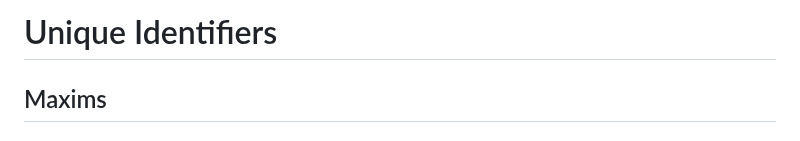
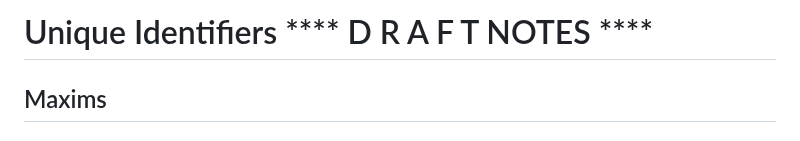
Before and after one commit to Daylily-Informatics/zebra_day, a Markdown page: zebra_day/docs/uid_screed_light.md, the part around the change. Rendered like a GitHub page.

```diff
--- a/zebra_day/docs/uid_screed_light.md
+++ b/zebra_day/docs/uid_screed_light.md
@@ -1,4 +1,4 @@
-# Unique Identifiers
+# Unique Identifiers **** D R A F T NOTES ****
 
 ## Maxims
 
```
